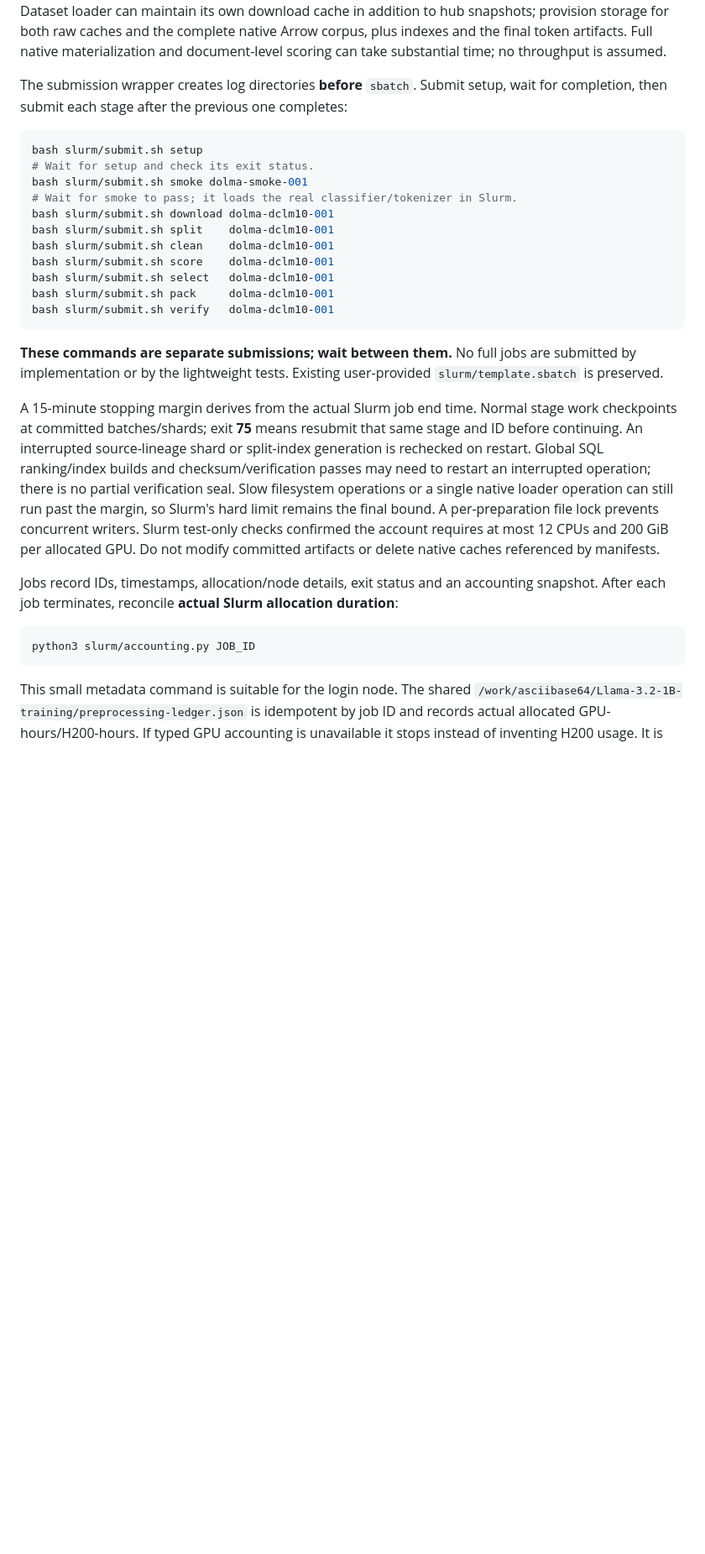
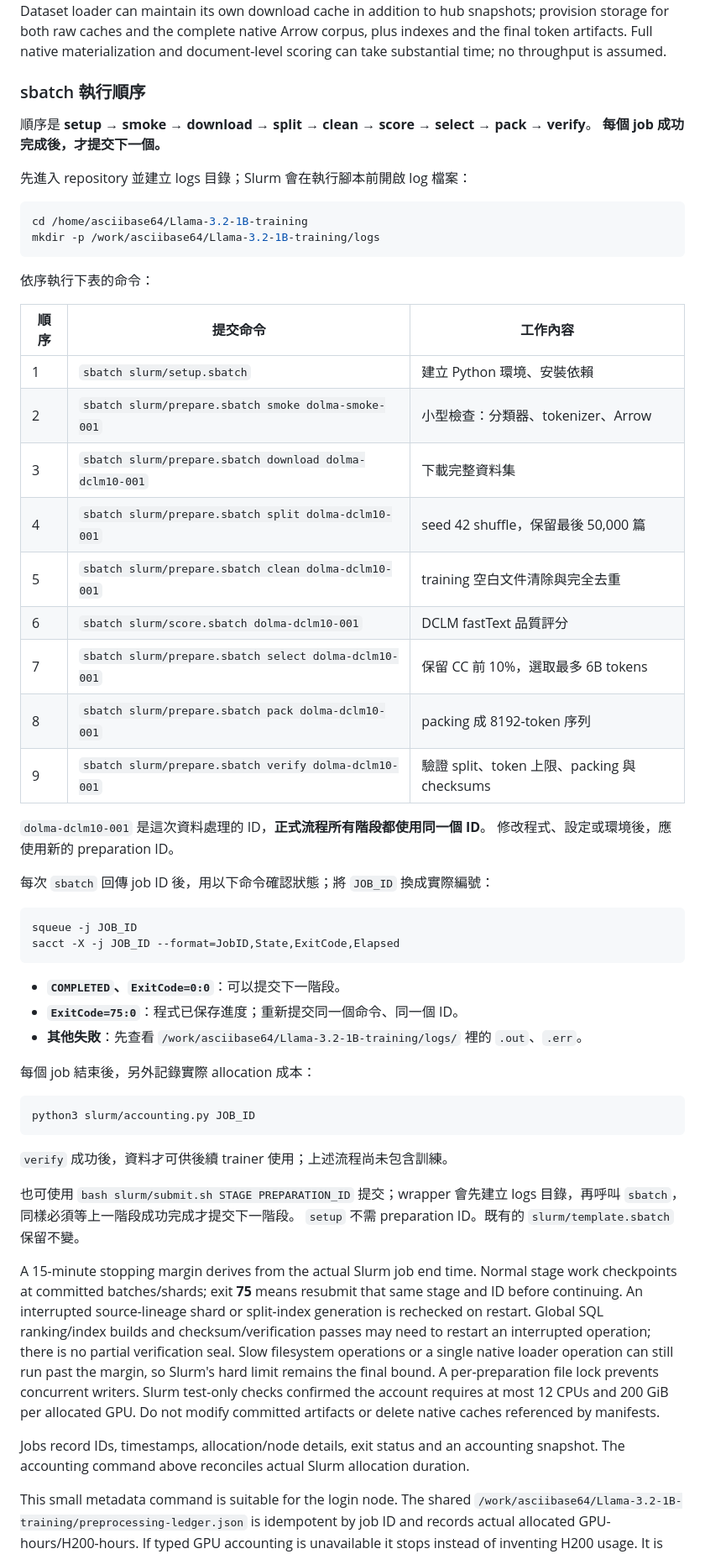
Before and after one commit to ilsao/Llama-3.2-1B-training, a Markdown page: README.md, the part around the change. Shown at 84% size. Drawn GitHub-style; blank space fills up the shorter version.

Commit message:
feat: update data prepare detail

````diff
--- a/README.md
+++ b/README.md
@@ -88,26 +88,57 @@ snapshots; provision storage for both raw caches and the complete native Arrow
 corpus, plus indexes and the final token artifacts. Full native materialization
 and document-level scoring can take substantial time; no throughput is assumed.
 
-The submission wrapper creates log directories **before** `sbatch`. Submit setup,
-wait for completion, then submit each stage after the previous one completes:
+### sbatch 執行順序
+
+順序是 **setup → smoke → download → split → clean → score → select → pack → verify**。
+**每個 job 成功完成後，才提交下一個。**
+
+先進入 repository 並建立 logs 目錄；Slurm 會在執行腳本前開啟 log 檔案：
 
 ```bash
-bash slurm/submit.sh setup
-# Wait for setup and check its exit status.
-bash slurm/submit.sh smoke dolma-smoke-001
-# Wait for smoke to pass; it loads the real classifier/tokenizer in Slurm.
-bash slurm/submit.sh download dolma-dclm10-001
-bash slurm/submit.sh split    dolma-dclm10-001
-bash slurm/submit.sh clean    dolma-dclm10-001
-bash slurm/submit.sh score    dolma-dclm10-001
-bash slurm/submit.sh select   dolma-dclm10-001
-bash slurm/submit.sh pack     dolma-dclm10-001
-bash slurm/submit.sh verify   dolma-dclm10-001
+cd /home/asciibase64/Llama-3.2-1B-training
+mkdir -p /work/asciibase64/Llama-3.2-1B-training/logs
 ```
 
-**These commands are separate submissions; wait between them.** No full jobs are
-submitted by implementation or by the lightweight tests. Existing user-provided
-`slurm/template.sbatch` is preserved.
+依序執行下表的命令：
+
+| 順序 | 提交命令 | 工作內容 |
+|---|---|---|
+| 1 | `sbatch slurm/setup.sbatch` | 建立 Python 環境、安裝依賴 |
+| 2 | `sbatch slurm/prepare.sbatch smoke dolma-smoke-001` | 小型檢查：分類器、tokenizer、Arrow |
+| 3 | `sbatch slurm/prepare.sbatch download dolma-dclm10-001` | 下載完整資料集 |
+| 4 | `sbatch slurm/prepare.sbatch split dolma-dclm10-001` | seed 42 shuffle，保留最後 50,000 篇 |
+| 5 | `sbatch slurm/prepare.sbatch clean dolma-dclm10-001` | training 空白文件清除與完全去重 |
+| 6 | `sbatch slurm/score.sbatch dolma-dclm10-001` | DCLM fastText 品質評分 |
+| 7 | `sbatch slurm/prepare.sbatch select dolma-dclm10-001` | 保留 CC 前 10%，選取最多 6B tokens |
+| 8 | `sbatch slurm/prepare.sbatch pack dolma-dclm10-001` | packing 成 8192-token 序列 |
+| 9 | `sbatch slurm/prepare.sbatch verify dolma-dclm10-001` | 驗證 split、token 上限、packing 與 checksums |
+
+`dolma-dclm10-001` 是這次資料處理的 ID，**正式流程所有階段都使用同一個 ID**。
+修改程式、設定或環境後，應使用新的 preparation ID。
+
+每次 `sbatch` 回傳 job ID 後，用以下命令確認狀態；將 `JOB_ID` 換成實際編號：
+
+```bash
+squeue -j JOB_ID
+sacct -X -j JOB_ID --format=JobID,State,ExitCode,Elapsed
+```
+
+- **`COMPLETED`、`ExitCode=0:0`**：可以提交下一階段。
+- **`ExitCode=75:0`**：程式已保存進度；重新提交同一個命令、同一個 ID。
+- **其他失敗**：先查看 `/work/asciibase64/Llama-3.2-1B-training/logs/` 裡的 `.out`、`.err`。
+
+每個 job 結束後，另外記錄實際 allocation 成本：
+
+```bash
+python3 slurm/accounting.py JOB_ID
+```
+
+`verify` 成功後，資料才可供後續 trainer 使用；上述流程尚未包含訓練。
+
+也可使用 `bash slurm/submit.sh STAGE PREPARATION_ID` 提交；wrapper 會先建立 logs
+目錄，再呼叫 `sbatch`，同樣必須等上一階段成功完成才提交下一階段。
+`setup` 不需 preparation ID。既有的 `slurm/template.sbatch` 保留不變。
 
 A 15-minute stopping margin derives from the actual Slurm job end time. Normal
 stage work checkpoints at committed batches/shards; exit **75** means resubmit
@@ -121,11 +152,7 @@ confirmed the account requires at most 12 CPUs and 200 GiB per allocated GPU.
 Do not modify committed artifacts or delete native caches referenced by manifests.
 
 Jobs record IDs, timestamps, allocation/node details, exit status and an accounting
-snapshot. After each job terminates, reconcile **actual Slurm allocation duration**:
-
-```bash
-python3 slurm/accounting.py JOB_ID
-```
+snapshot. The accounting command above reconciles actual Slurm allocation duration.
 
 This small metadata command is suitable for the login node. The shared
 `/work/asciibase64/Llama-3.2-1B-training/preprocessing-ledger.json` is idempotent by
````
